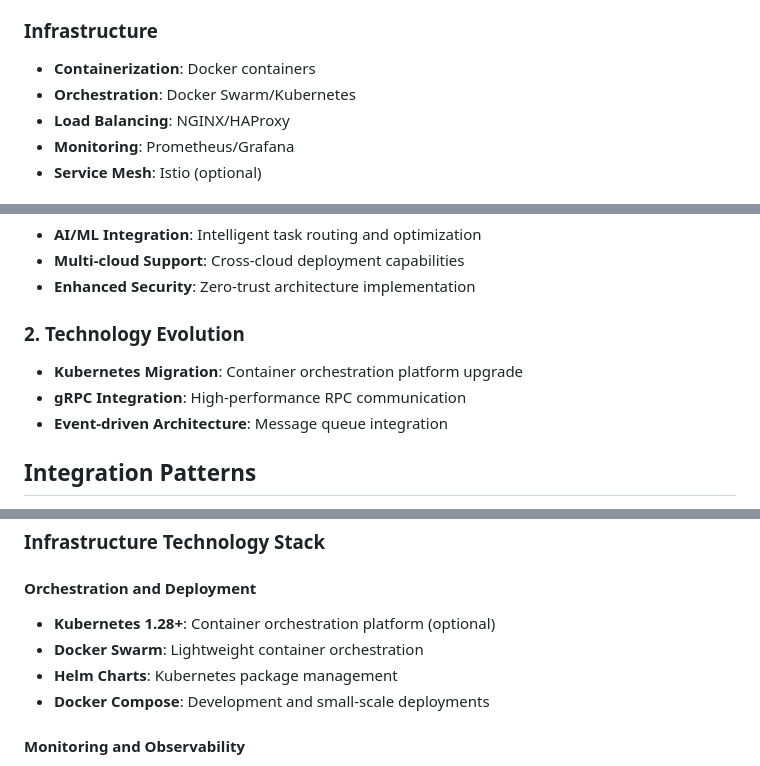
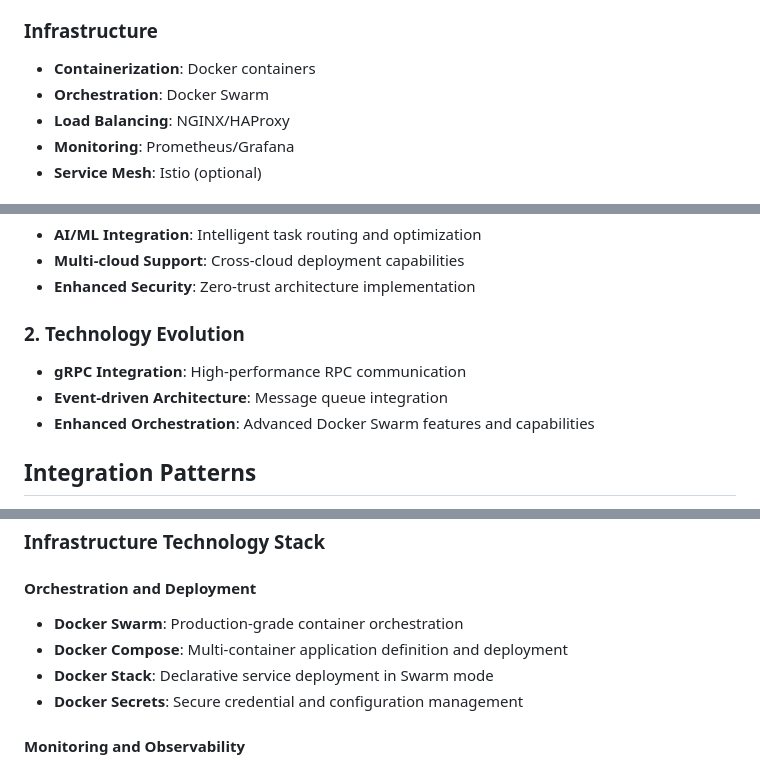
Before and after one commit to Vishwa0220/securaa-internal-documents, a Markdown page: securaa-ris-high-level-design.md, 3 parts joined by grey strips. Drawn GitHub-style.

Commit message:
Update RIS documentation to use Docker Swarm instead of Kubernetes
Co-authored-by: Vishwa0220 <28892352+Vishwa0220@users.noreply.github.com>

```diff
--- a/securaa-ris-high-level-design.md
+++ b/securaa-ris-high-level-design.md
@@ -1647,7 +1647,7 @@ graph TB
 
 ### Infrastructure
 - **Containerization**: Docker containers
-- **Orchestration**: Docker Swarm/Kubernetes
+- **Orchestration**: Docker Swarm
 - **Load Balancing**: NGINX/HAProxy
 - **Monitoring**: Prometheus/Grafana
 - **Service Mesh**: Istio (optional)
@@ -1682,9 +1682,9 @@ graph TB
 - **Enhanced Security**: Zero-trust architecture implementation
 
 ### 2. Technology Evolution
-- **Kubernetes Migration**: Container orchestration platform upgrade
 - **gRPC Integration**: High-performance RPC communication
 - **Event-driven Architecture**: Message queue integration
+- **Enhanced Orchestration**: Advanced Docker Swarm features and capabilities
 
 ## Integration Patterns
 
@@ -1841,10 +1841,10 @@ graph TB
 ### Infrastructure Technology Stack
 
 #### Orchestration and Deployment
-- **Kubernetes 1.28+**: Container orchestration platform (optional)
-- **Docker Swarm**: Lightweight container orchestration
-- **Helm Charts**: Kubernetes package management
-- **Docker Compose**: Development and small-scale deployments
+- **Docker Swarm**: Production-grade container orchestration
+- **Docker Compose**: Multi-container application definition and deployment
+- **Docker Stack**: Declarative service deployment in Swarm mode
+- **Docker Secrets**: Secure credential and configuration management
 
 #### Monitoring and Observability
 - **Prometheus**: Metrics collection and alerting
```
Also changed, not shown: other parts of securaa-ris-high-level-design.md (+3 -3 lines).
